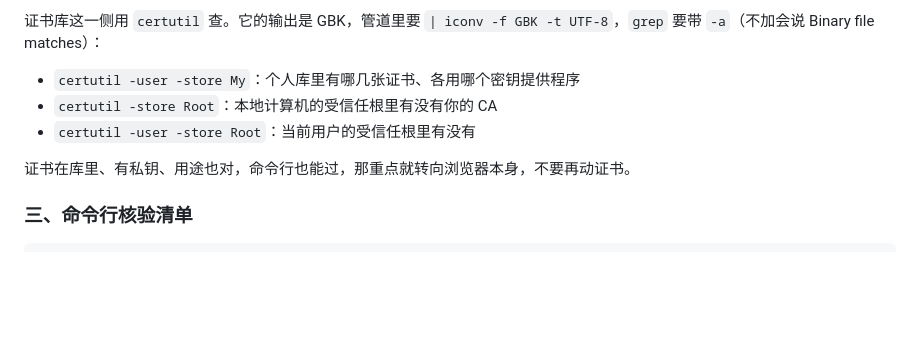
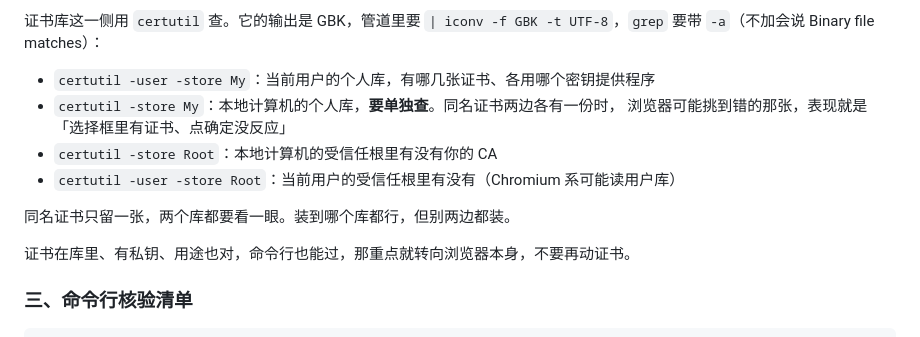
Before and after one commit to loveFirefly-26710/Web_ICS, a Markdown page: DEVELOPMENT.md, the part around the change. Drawn GitHub-style; blank space fills up the shorter version.

Commit message:
修：同名证书在两个个人库里各一份，浏览器会挑到错的那张
用户那边 Edge 的证书选择框点确定一直没反应，截图里那串序列号 6C261C93...EAF0C
是旧证书的。查下来旧证书还留在「本地计算机」的个人库里（最初 pfx 是导到那里的），
后来修证书时用 certutil -user -importPFX 导进了「当前用户」，于是两个库各有一份
my-phone。Chromium 系浏览器两个库都读，挑到了本地计算机里那张旧的，而那张的私钥
是老式 CSP、密钥容器已经不对了。

删掉本地计算机库里的旧证书，两个库现在都只剩新的那张（序列号 ...EAF0D，KSP）。

文档：README 的常见问题里那条「点确定没反应」改成三件事按顺序查（两个库各有一份、
服务端握手超时、浏览器本身）。DEVELOPMENT 的 certutil 清单补上「本地计算机的个人库
要单独查，同名只留一张」。

```diff
--- a/DEVELOPMENT.md
+++ b/DEVELOPMENT.md
@@ -1315,9 +1315,13 @@ printf 'GET / HTTP/1.1\r\nHost: h\r\nConnection: close\r\n\r\n' |
 证书库这一侧用 `certutil` 查。它的输出是 GBK，管道里要
 `| iconv -f GBK -t UTF-8`，`grep` 要带 `-a`（不加会说 Binary file matches）：
 
-- `certutil -user -store My`：个人库里有哪几张证书、各用哪个密钥提供程序
+- `certutil -user -store My`：当前用户的个人库，有哪几张证书、各用哪个密钥提供程序
+- `certutil -store My`：本地计算机的个人库，**要单独查**。同名证书两边各有一份时，
+  浏览器可能挑到错的那张，表现就是「选择框里有证书、点确定没反应」
 - `certutil -store Root`：本地计算机的受信任根里有没有你的 CA
-- `certutil -user -store Root`：当前用户的受信任根里有没有
+- `certutil -user -store Root`：当前用户的受信任根里有没有（Chromium 系可能读用户库）
+
+同名证书只留一张，两个库都要看一眼。装到哪个库都行，但别两边都装。
 
 证书在库里、有私钥、用途也对，命令行也能过，那重点就转向浏览器本身，不要再动证书。
 
```
Also changed, not shown: README.md (+1 -1 lines).
